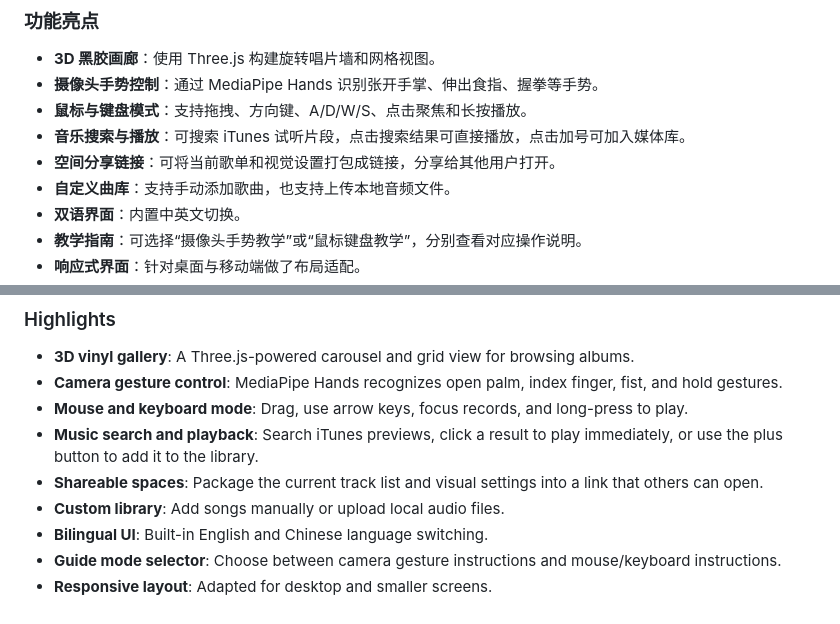
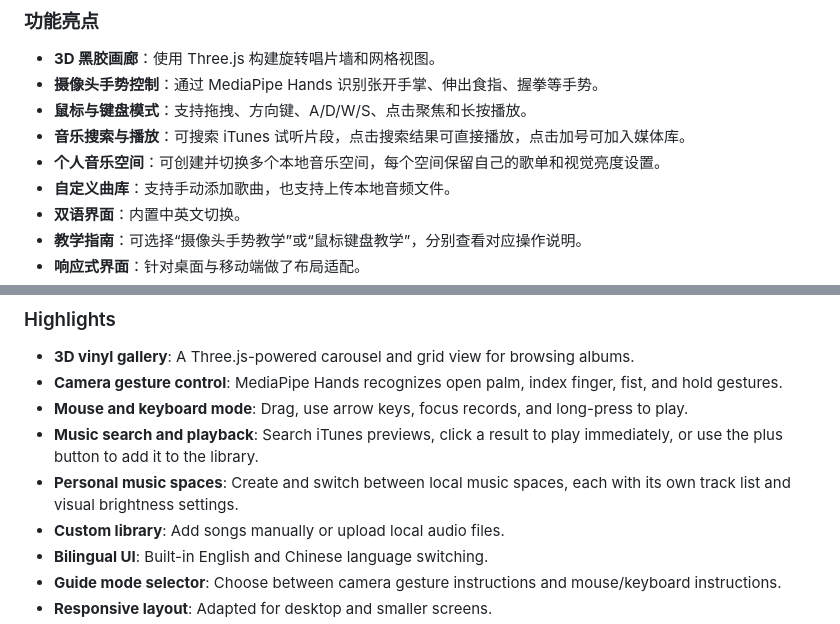
Before and after one commit to Brookell/cosmic-vinyl, a Markdown page: README.md, 2 parts joined by grey strips. Drawn GitHub-style.

Commit message:
Add personal music spaces
Document personal music spaces instead of sharing.

```diff
--- a/README.md
+++ b/README.md
@@ -20,7 +20,7 @@
 - **摄像头手势控制**：通过 MediaPipe Hands 识别张开手掌、伸出食指、握拳等手势。
 - **鼠标与键盘模式**：支持拖拽、方向键、A/D/W/S、点击聚焦和长按播放。
 - **音乐搜索与播放**：可搜索 iTunes 试听片段，点击搜索结果可直接播放，点击加号可加入媒体库。
-- **空间分享链接**：可将当前歌单和视觉设置打包成链接，分享给其他用户打开。
+- **个人音乐空间**：可创建并切换多个本地音乐空间，每个空间保留自己的歌单和视觉亮度设置。
 - **自定义曲库**：支持手动添加歌曲，也支持上传本地音频文件。
 - **双语界面**：内置中英文切换。
 - **教学指南**：可选择“摄像头手势教学”或“鼠标键盘教学”，分别查看对应操作说明。
@@ -111,7 +111,7 @@ This is not just a conventional music player. It is an interactive visual protot
 - **Camera gesture control**: MediaPipe Hands recognizes open palm, index finger, fist, and hold gestures.
 - **Mouse and keyboard mode**: Drag, use arrow keys, focus records, and long-press to play.
 - **Music search and playback**: Search iTunes previews, click a result to play immediately, or use the plus button to add it to the library.
-- **Shareable spaces**: Package the current track list and visual settings into a link that others can open.
+- **Personal music spaces**: Create and switch between local music spaces, each with its own track list and visual brightness settings.
 - **Custom library**: Add songs manually or upload local audio files.
 - **Bilingual UI**: Built-in English and Chinese language switching.
 - **Guide mode selector**: Choose between camera gesture instructions and mouse/keyboard instructions.
```
